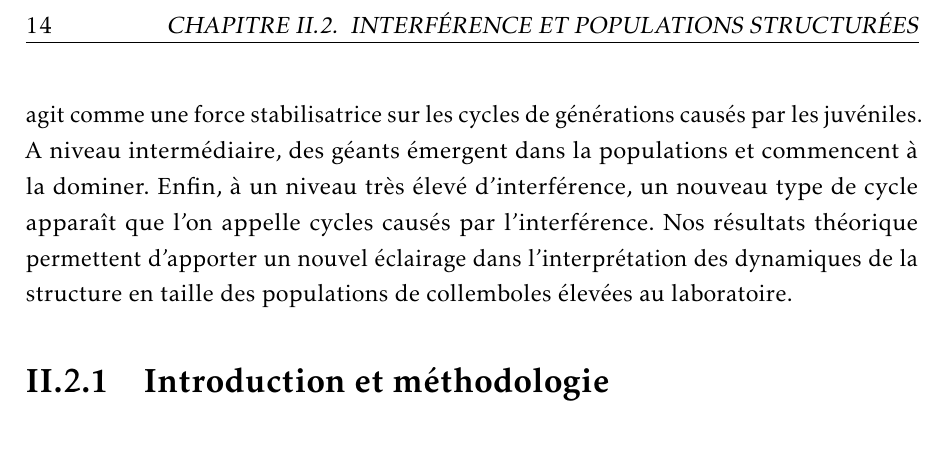
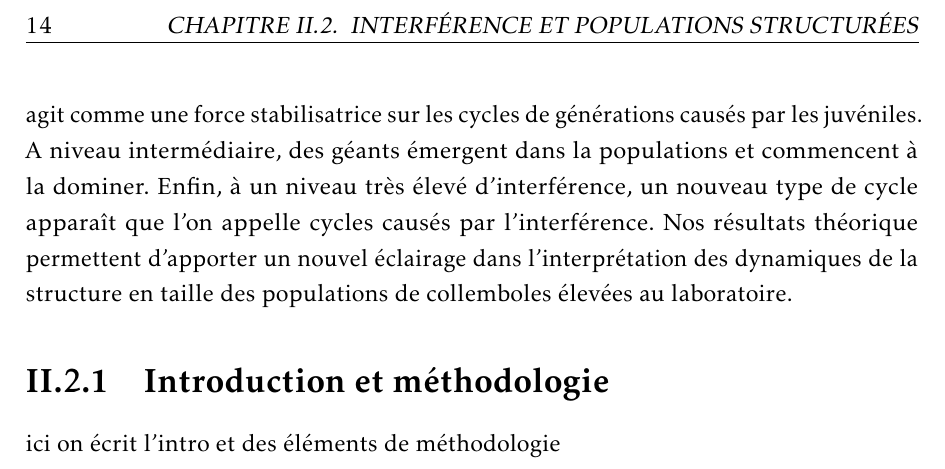
Before and after one commit to vlebourl/THESE, a LaTeX thesis (document.tex, which reads 1_CorpsDeThese/Resumes/AmNat.tex): part of page 18 of 32, cut so that both start at the same text. Compiled offline with pdfLaTeX.

Commit message:
Signed-off-by: vlebourl <vlebourl@gmail.com>

```diff
--- a/1_CorpsDeThese/Resumes/AmNat.tex
+++ b/1_CorpsDeThese/Resumes/AmNat.tex
@@ -43,3 +43,5 @@ d'apporter un nouvel éclairage dans l'interprétation des dynamiques de la
 structure en taille des populations de collemboles élevées au laboratoire.
 
 \section{Introduction et méthodologie}
+
+ici on écrit l'intro et des éléments de méthodologie
```
